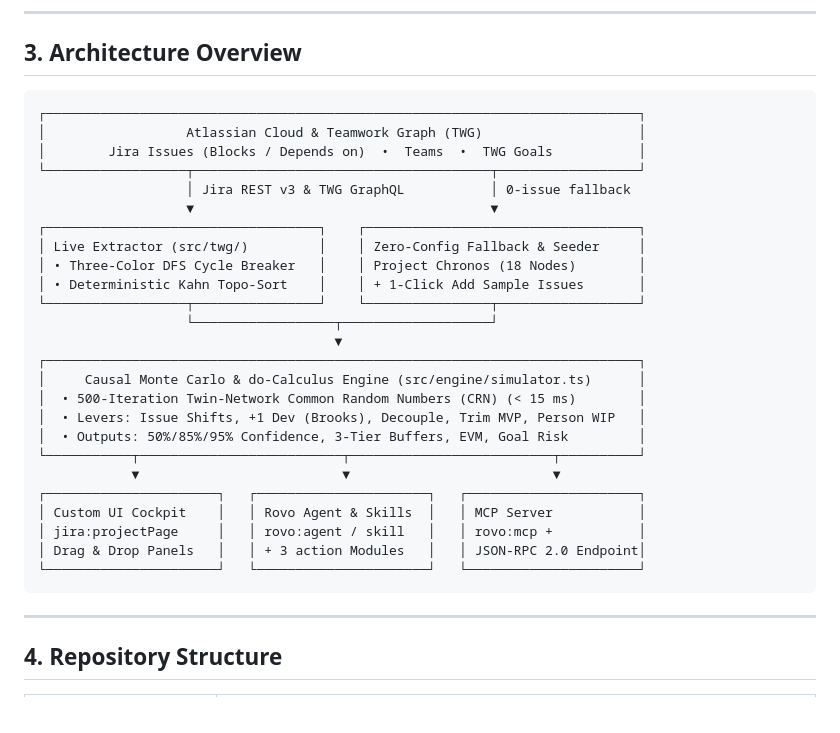
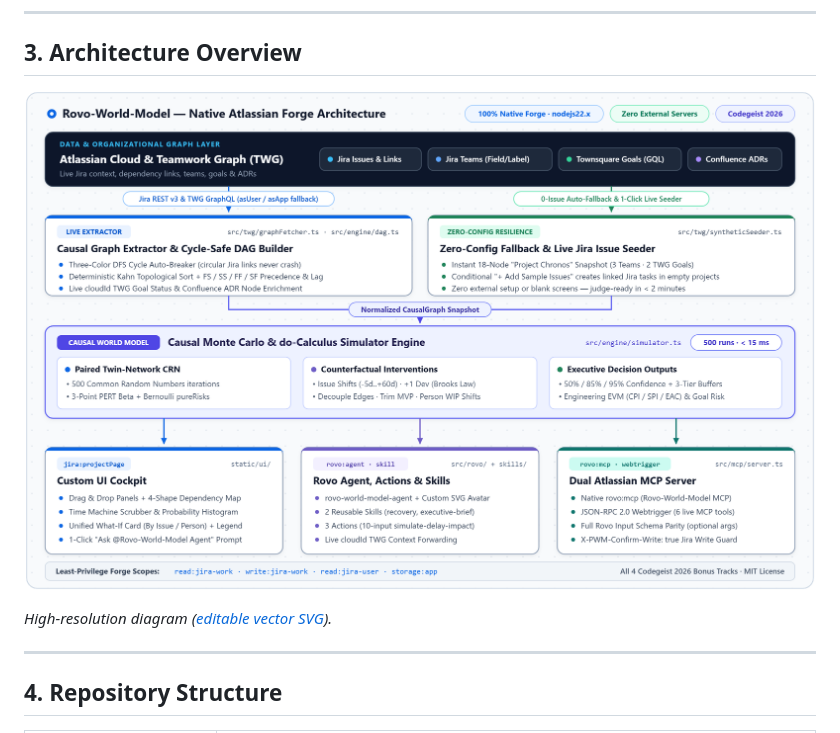
Before and after one commit to petripaananen/Rovo-World-Model, a Markdown page: README.md, the part around the change. Rendered like a GitHub page; pictures changed too: docs/architecture-overview.png (added).

Commit message:
docs(readme): replace ASCII architecture diagram with high-res PNG and vector SVG

````diff
--- a/README.md
+++ b/README.md
@@ -62,33 +62,9 @@ To ship with confidence, engineering teams need a **Causal Project World Model (
 
 ## 3. Architecture Overview
 
-```text
-┌────────────────────────────────────────────────────────────────────────────┐
-│                  Atlassian Cloud & Teamwork Graph (TWG)                    │
-│        Jira Issues (Blocks / Depends on)  •  Teams  •  TWG Goals           │
-└──────────────────┬──────────────────────────────────────┬──────────────────┘
-                   │ Jira REST v3 & TWG GraphQL           │ 0-issue fallback
-                   ▼                                      ▼
-┌───────────────────────────────────┐    ┌───────────────────────────────────┐
-│ Live Extractor (src/twg/)         │    │ Zero-Config Fallback & Seeder     │
-│ • Three-Color DFS Cycle Breaker   │    │ Project Chronos (18 Nodes)        │
-│ • Deterministic Kahn Topo-Sort    │    │ + 1-Click Add Sample Issues       │
-└──────────────────┬────────────────┘    └────────────────┬──────────────────┘
-                   └──────────────────┬───────────────────┘
-                                      ▼
-┌────────────────────────────────────────────────────────────────────────────┐
-│     Causal Monte Carlo & do-Calculus Engine (src/engine/simulator.ts)      │
-│  • 500-Iteration Twin-Network Common Random Numbers (CRN) (< 15 ms)        │
-│  • Levers: Issue Shifts, +1 Dev (Brooks), Decouple, Trim MVP, Person WIP   │
-│  • Outputs: 50%/85%/95% Confidence, 3-Tier Buffers, EVM, Goal Risk         │
-└───────────┬──────────────────────────┬──────────────────────────┬──────────┘
-            ▼                          ▼                          ▼
-┌──────────────────────┐   ┌──────────────────────┐   ┌──────────────────────┐
-│ Custom UI Cockpit    │   │ Rovo Agent & Skills  │   │ MCP Server           │
-│ jira:projectPage     │   │ rovo:agent / skill   │   │ rovo:mcp +           │
-│ Drag & Drop Panels   │   │ + 3 action Modules   │   │ JSON-RPC 2.0 Endpoint│
-└──────────────────────┘   └──────────────────────┘   └──────────────────────┘
-```
+![Rovo-World-Model Architecture Overview](./docs/architecture-overview.png)
+
+*High-resolution diagram ([editable vector SVG](./docs/architecture-overview.svg)).*
 
 ---
 
````
Also changed, not shown: 2 other files.
